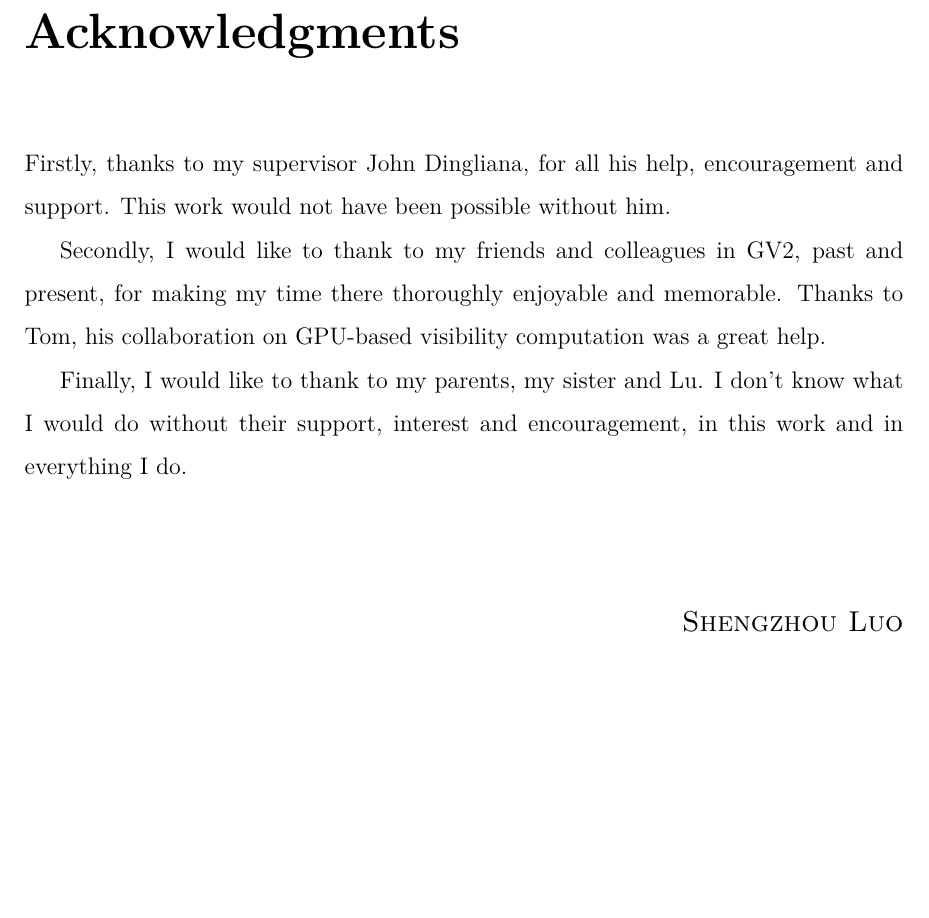
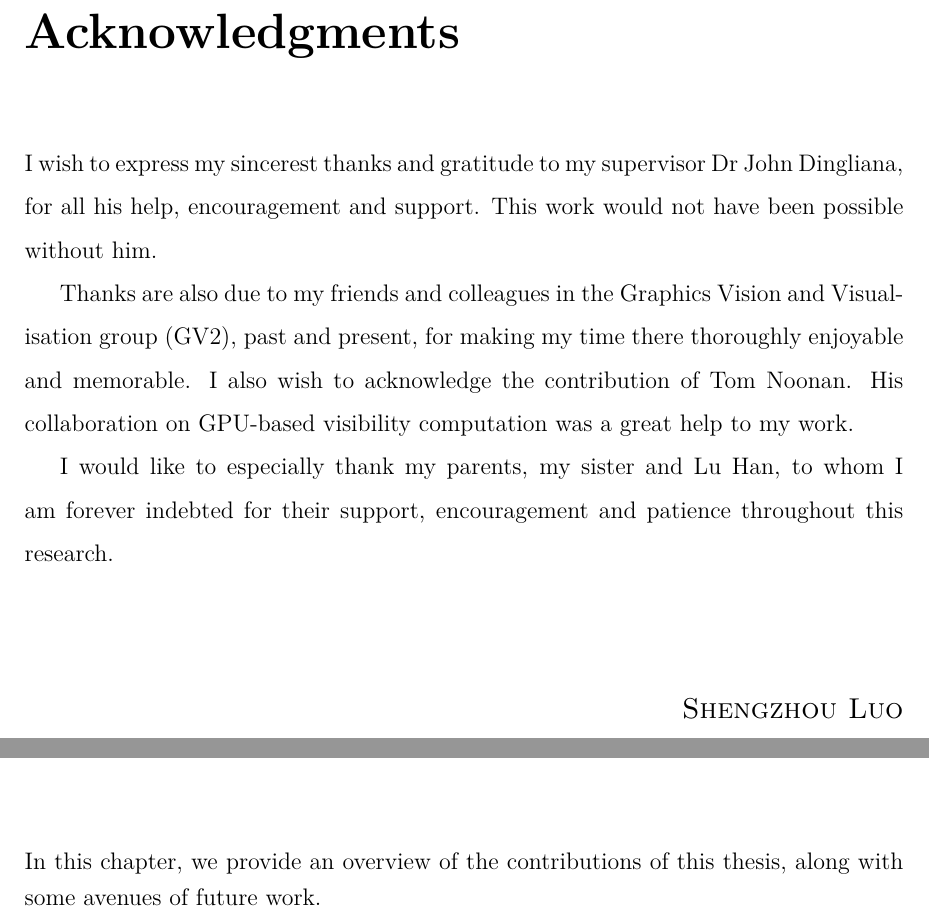
Before and after one commit to luosz/phd-thesis, a LaTeX thesis (thesis/thesis.tex, which reads thesis/chapter7.tex): part of page 5 of 106 before the commit and two parts of pages 5 and 94 of 106 after it, the two joined at a grey line, cut so that both start at the same text, the shorter picture padded with empty space. Compiled offline with pdfLaTeX.

Commit message:
edit acknowledgments

```diff
--- a/thesis/chapter7.tex
+++ b/thesis/chapter7.tex
@@ -1,5 +1,5 @@
 \chapter{Conclusions \label{conclusions}}
 
-...
+In this chapter, we provide an overview of the contributions of this thesis, along with some avenues of future work.
 
 %-------------------------------------------------------------------------
--- a/thesis/thesis.tex
+++ b/thesis/thesis.tex
@@ -149,11 +149,11 @@
 
 \begin{thesisacknowledgments}                     %% Use this to write your
 %...ACKNOWLEDGMENTS...                          %% acknowledgments; it can be anything
-Firstly, thanks to my supervisor John Dingliana, for all his help, encouragement and support. This work would not have been possible without him.
+I wish to express my sincerest thanks and gratitude to my supervisor Dr John Dingliana, for all his help, encouragement and support. This work would not have been possible without him.
 
-Secondly, I would like to thank to my friends and colleagues in GV2, past and present, for making my time there thoroughly enjoyable and memorable. Thanks to Tom, his collaboration on GPU-based visibility computation was a great help.
+Thanks are also due to my friends and colleagues in the Graphics Vision and Visualisation group (GV2), past and present, for making my time there thoroughly enjoyable and memorable. I also wish to acknowledge the contribution of Tom Noonan. His collaboration on GPU-based visibility computation was a great help to my work.
 
-Finally, I would like to thank to my parents, my sister and Lu. I don't know what I would do without their support, interest and encouragement, in this work and in everything I do.
+I would like to especially thank my parents, my sister and Lu Han, to whom I am forever indebted for their support, encouragement and patience throughout this research.
 \end{thesisacknowledgments}                       %% allowed in LaTeX2e par-mode.
 
 \begin{thesisabstract}
```
Also changed, not shown: thesis/chapter2.tex (+0 -1 lines).
